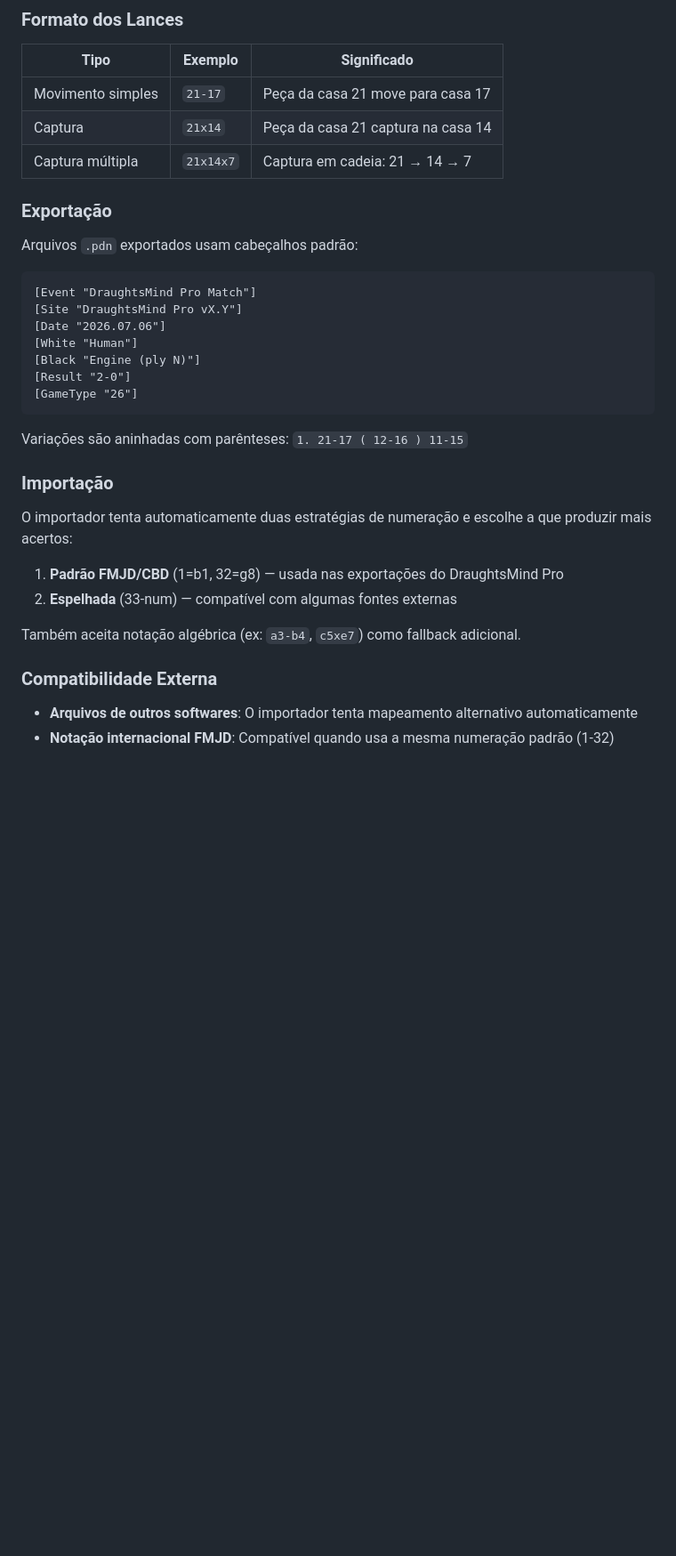
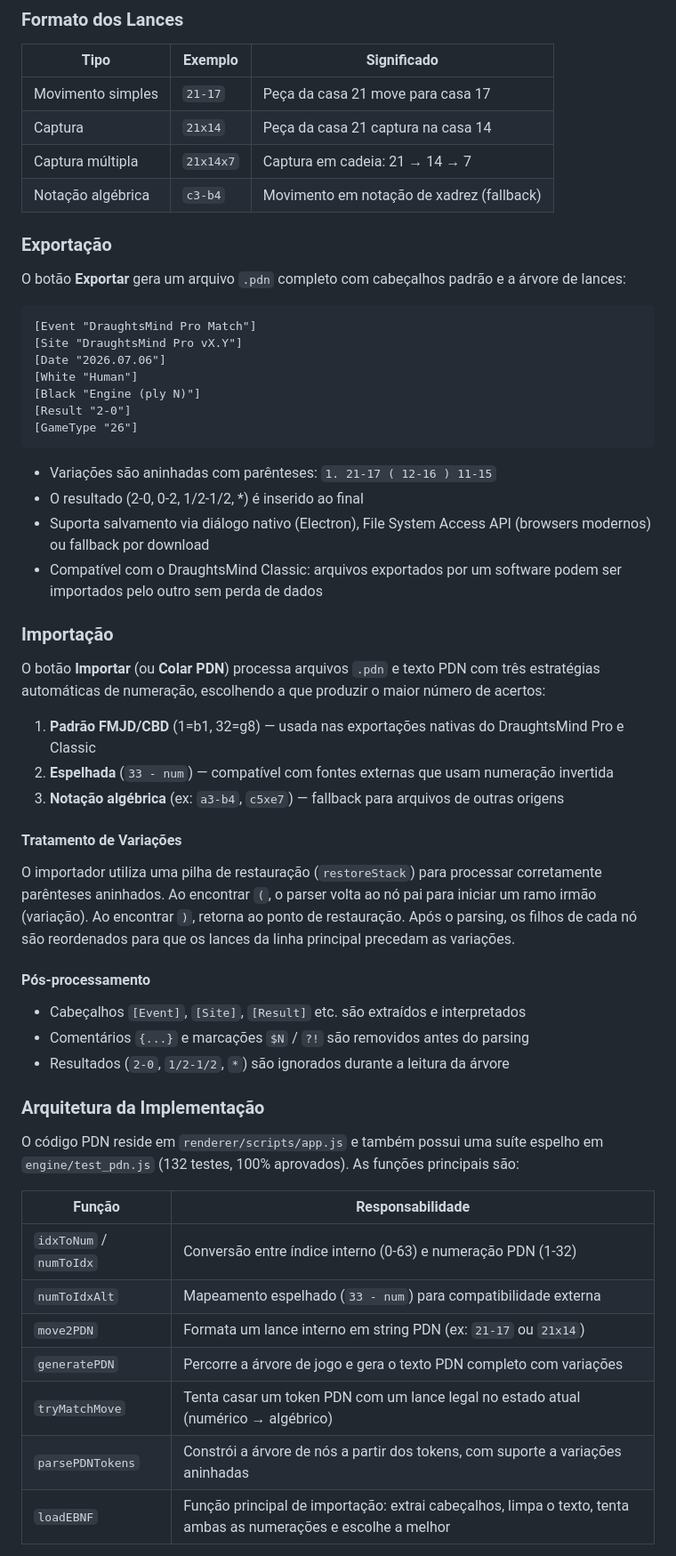
Before and after one commit to salemnopturn/DraughtsMind-Pro, a Markdown page: README.md, the part around one of its changes. Shown at 89% size. Drawn GitHub-style; blank space fills up the shorter version.

Commit message:
Atualizar README

````diff
--- a/README.md
+++ b/README.md
@@ -129,10 +129,12 @@ O formato PDN do DraughtsMind Pro foi projetado para funcionar exclusivamente de
 | Movimento simples | `21-17` | Peça da casa 21 move para casa 17 |
 | Captura | `21x14` | Peça da casa 21 captura na casa 14 |
 | Captura múltipla | `21x14x7` | Captura em cadeia: 21 → 14 → 7 |
+| Notação algébrica | `c3-b4` | Movimento em notação de xadrez (fallback) |
 
 ### Exportação
 
-Arquivos `.pdn` exportados usam cabeçalhos padrão:
+O botão **Exportar** gera um arquivo `.pdn` completo com cabeçalhos padrão e a árvore de lances:
+
 ```
 [Event "DraughtsMind Pro Match"]
 [Site "DraughtsMind Pro vX.Y"]
@@ -143,17 +145,40 @@ Arquivos `.pdn` exportados usam cabeçalhos padrão:
 [GameType "26"]
 ```
 
-Variações são aninhadas com parênteses: `1. 21-17 ( 12-16 ) 11-15`
+- Variações são aninhadas com parênteses: `1. 21-17 ( 12-16 ) 11-15`
+- O resultado (2-0, 0-2, 1/2-1/2, \*) é inserido ao final
+- Suporta salvamento via diálogo nativo (Electron), File System Access API (browsers modernos) ou fallback por download
+- Compatível com o DraughtsMind Classic: arquivos exportados por um software podem ser importados pelo outro sem perda de dados
 
 ### Importação
 
-O importador tenta automaticamente duas estratégias de numeração e escolhe a que produzir mais acertos:
-1. **Padrão FMJD/CBD** (1=b1, 32=g8) — usada nas exportações do DraughtsMind Pro
-2. **Espelhada** (33-num) — compatível com algumas fontes externas
+O botão **Importar** (ou **Colar PDN**) processa arquivos `.pdn` e texto PDN com três estratégias automáticas de numeração, escolhendo a que produzir o maior número de acertos:
 
-Também aceita notação algébrica (ex: `a3-b4`, `c5xe7`) como fallback adicional.
+1. **Padrão FMJD/CBD** (1=b1, 32=g8) — usada nas exportações nativas do DraughtsMind Pro e Classic
+2. **Espelhada** (`33 - num`) — compatível com fontes externas que usam numeração invertida
+3. **Notação algébrica** (ex: `a3-b4`, `c5xe7`) — fallback para arquivos de outras origens
 
-### Compatibilidade Externa
+#### Tratamento de Variações
 
-- **Arquivos de outros softwares**: O importador tenta mapeamento alternativo automaticamente
-- **Notação internacional FMJD**: Compatível quando usa a mesma numeração padrão (1-32)
+O importador utiliza uma pilha de restauração (`restoreStack`) para processar corretamente parênteses aninhados. Ao encontrar `(`, o parser volta ao nó pai para iniciar um ramo irmão (variação). Ao encontrar `)`, retorna ao ponto de restauração. Após o parsing, os filhos de cada nó são reordenados para que os lances da linha principal precedam as variações.
+
+#### Pós-processamento
+
+- Cabeçalhos `[Event]`, `[Site]`, `[Result]` etc. são extraídos e interpretados
+- Comentários `{...}` e marcações `$N` / `?!` são removidos antes do parsing
+- Resultados (`2-0`, `1/2-1/2`, `*`) são ignorados durante a leitura da árvore
+
+### Arquitetura da Implementação
+
+O código PDN reside em `renderer/scripts/app.js` e também possui uma suíte espelho em `engine/test_pdn.js` (132 testes, 100% aprovados). As funções principais são:
+
+| Função | Responsabilidade |
+|--------|------------------|
+| `idxToNum` / `numToIdx` | Conversão entre índice interno (0-63) e numeração PDN (1-32) |
+| `numToIdxAlt` | Mapeamento espelhado (`33 - num`) para compatibilidade externa |
+| `move2PDN` | Formata um lance interno em string PDN (ex: `21-17` ou `21x14`) |
+| `generatePDN` | Percorre a árvore de jogo e gera o texto PDN completo com variações |
+| `tryMatchMove` | Tenta casar um token PDN com um lance legal no estado atual (numérico → algébrico) |
+| `parsePDNTokens` | Constrói a árvore de nós a partir dos tokens, com suporte a variações aninhadas |
+| `loadEBNF` | Função principal de importação: extrai cabeçalhos, limpa o texto, tenta ambas as numerações e escolhe a melhor |
+
````
Also changed, not shown: other parts of README.md (+23 -2 lines).
